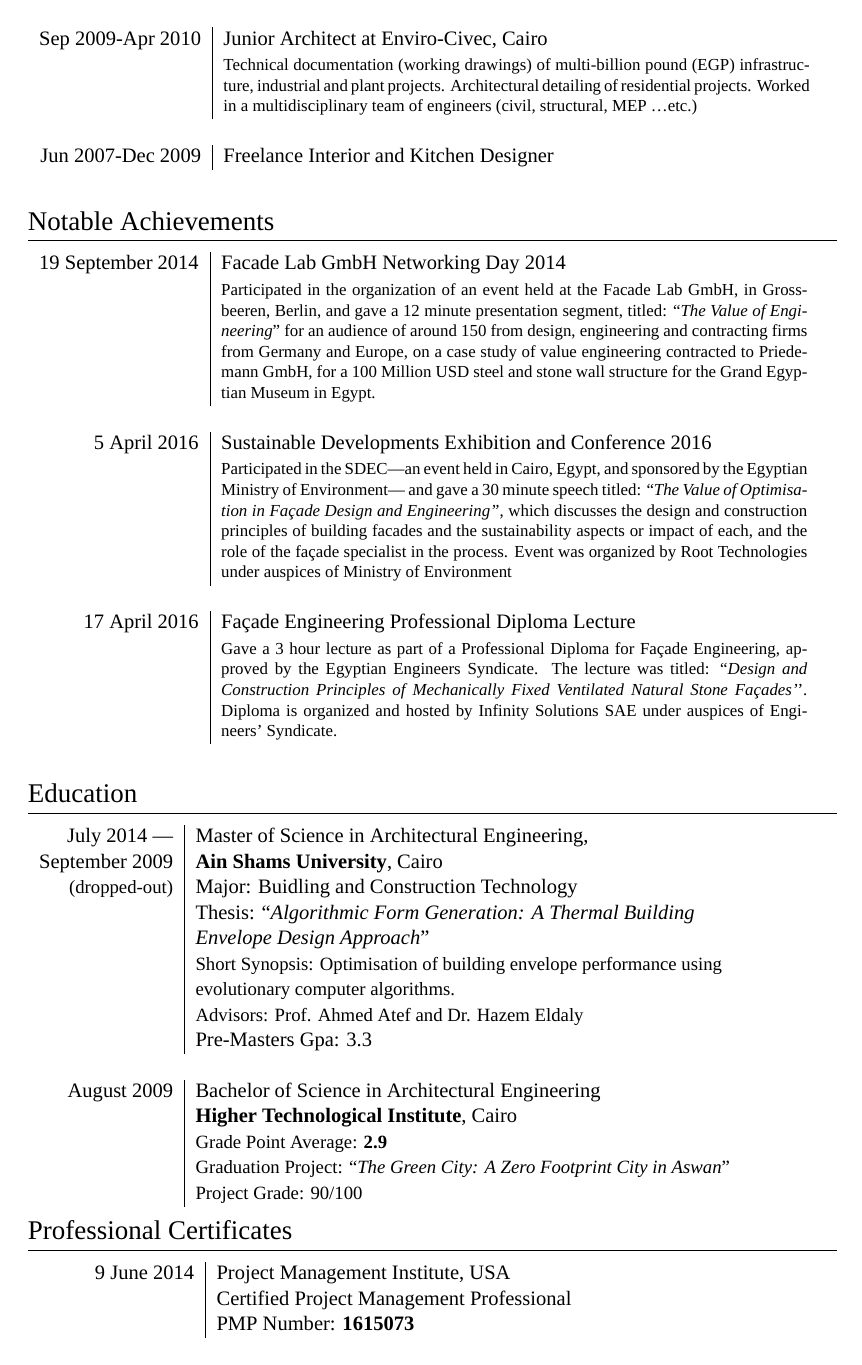
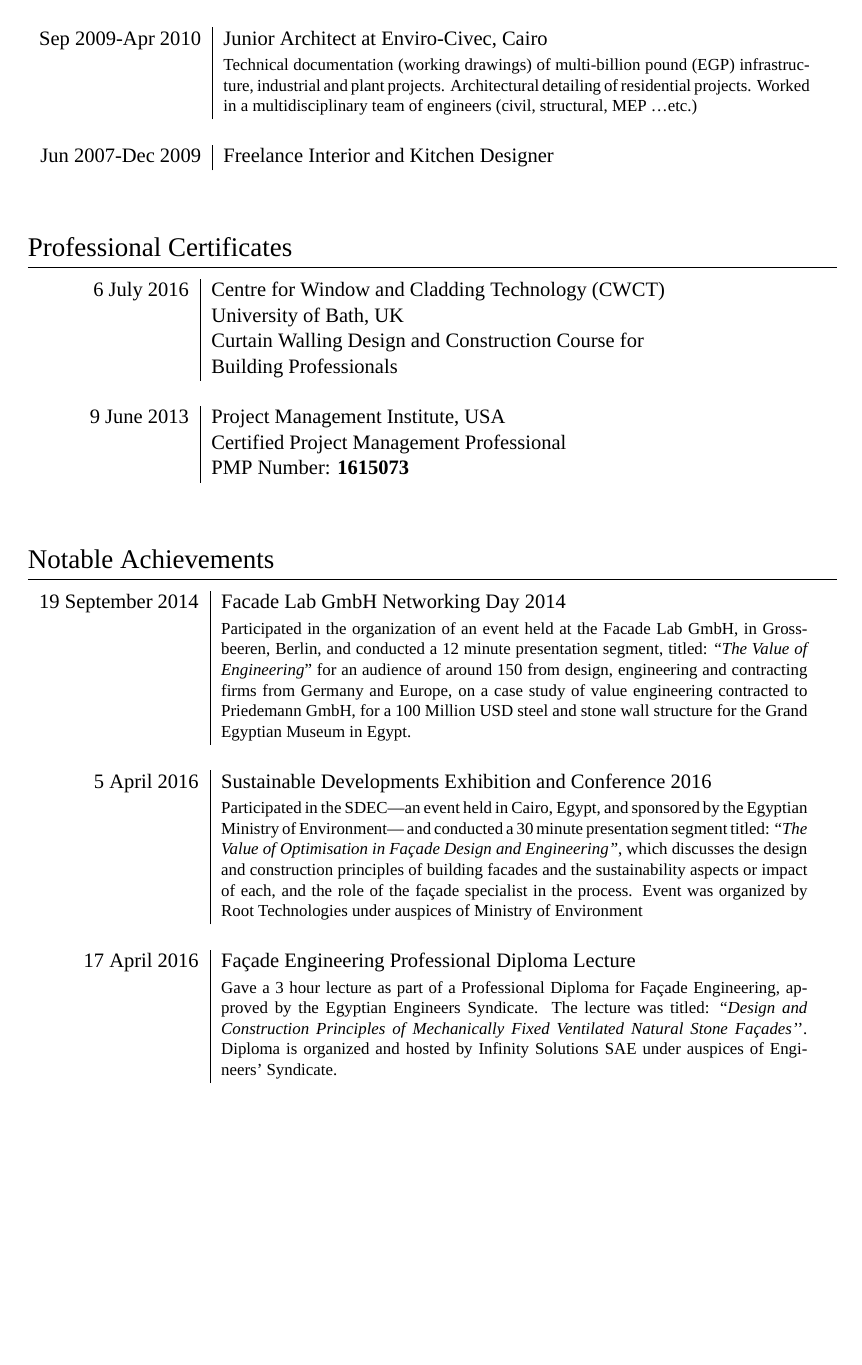
Before and after one commit to emz/CV, a LaTeX document (AymanElmasry.tex): page 2 of 3. Compiled offline with XeLaTeX; a missing font is replaced by an installed copy or a similar font.

Commit message:
CWCT course
Added ref to CWCT course + rearrangement and minor edits

```diff
--- a/AymanElmasry.tex
+++ b/AymanElmasry.tex
@@ -114,22 +114,44 @@
 \textsc{Jun 2007-Dec 2009} & Freelance Interior and Kitchen Designer\\
 \end{tabular}
 
-\vspace{0.5cm}
+
+%----------------------------------------------------------------------------------------
+%	PROFESSIONAL CERTIFICATES
+%----------------------------------------------------------------------------------------
+
+\vspace{1cm}
+\section{Professional Certificates}
+
+\begin{tabular}{r|l}
+\hspace{9.5mm}\textsc{6 July} 2016 & \textsc{Centre for Window and Cladding Technology (CWCT)}\\
+& \textsc{University of Bath, UK}\\
+& Curtain Walling Design and Construction Course for \\
+& Building Professionals \\
+\multicolumn{2}{c}{} \\
+
+%------------------------------------------------
+
+\hspace{9.5mm}\textsc{9 June} 2013 & \textsc{Project Management Institute}, USA\\
+& Certified \textsc{Project Management Professional}\\
+& \textsc{PMP Number:} \textbf{1615073}\\
+
+\end{tabular}
 
 %----------------------------------------------------------------------------------------
 %	NOTABLE ACHIEVEMENTS
 %----------------------------------------------------------------------------------------
 
+\vspace{1cm}
 \section{Notable Achievements}
 
 \begin{tabular}{r|p{11cm}}
 \textsc{19 September 2014} & \textsc{Facade Lab GmbH Networking Day 2014}\\
-& \footnotesize{Participated in the organization of an event held at the Facade Lab GmbH, in Grossbeeren, Berlin, and gave a 12 minute presentation segment, titled: ``\emph{The Value of Engineering}'' for an audience of around 150 from design, engineering and contracting firms from Germany and Europe, on a case study of value engineering contracted to Priedemann GmbH, for a 100 Million USD steel and stone wall structure for the Grand Egyptian Museum in Egypt.}\\
+& \footnotesize{Participated in the organization of an event held at the Facade Lab GmbH, in Grossbeeren, Berlin, and conducted a 12 minute presentation segment, titled: ``\emph{The Value of Engineering}'' for an audience of around 150 from design, engineering and contracting firms from Germany and Europe, on a case study of value engineering contracted to Priedemann GmbH, for a 100 Million USD steel and stone wall structure for the Grand Egyptian Museum in Egypt.}\\
 \multicolumn{2}{c}{} \\
 
 %------------------------------------------------
 \textsc{5 April 2016} & \textsc{Sustainable Developments Exhibition and Conference 2016}\\
-& \footnotesize{Participated in the SDEC---an event held in Cairo, Egypt, and sponsored by the Egyptian Ministry of Environment--- and gave a 30 minute speech titled: ``\emph{The Value of Optimisation in Fa\c{c}ade Design and Engineering''}, which discusses the design and construction principles of building facades and the sustainability aspects or impact of each, and the role of the fa\c{c}ade specialist in the process. Event was organized by Root Technologies under auspices of Ministry of Environment}\\
+& \footnotesize{Participated in the SDEC---an event held in Cairo, Egypt, and sponsored by the Egyptian Ministry of Environment--- and conducted a 30 minute presentation segment titled: ``\emph{The Value of Optimisation in Fa\c{c}ade Design and Engineering''}, which discusses the design and construction principles of building facades and the sustainability aspects or impact of each, and the role of the fa\c{c}ade specialist in the process. Event was organized by Root Technologies under auspices of Ministry of Environment}\\
 \multicolumn{2}{c}{} \\
 
 %------------------------------------------------
@@ -147,12 +169,12 @@
 
 \begin{tabular}{r|l}
 \textsc{July} 2014 --- & Master of Science in \textsc{Architectural Engineering},\\
-\textsc{September} 2009 &\textbf{Ain Shams University}, Cairo\\
-\small(dropped-out)& Major: Buidling and Construction Technology\\
+\textsc{September} 2009 & Buidling and Construction Technology\\
+\small(dropped-out)& \textbf{Ain Shams University}, Cairo \\
 & Thesis: ``\emph{Algorithmic Form Generation: A Thermal Building}\\
 &\emph{Envelope Design Approach}'' \\
-&\small Short Synopsis: Optimisation of building envelope performance using\\
-&\small evolutionary computer algorithms.\\
+&\small Short Synopsis: Optimisation of building envelope thermal\\
+&\small performance using evolutionary computer algorithms.\\
 & \small Advisors: Prof. Ahmed \textsc{Atef} and Dr. Hazem \textsc{Eldaly}\\
 &\normalsize Pre-Masters \textsc{Gpa}: 3.3\\
 \multicolumn{2}{c}{} \\
@@ -163,24 +185,11 @@
 & \normalsize\textbf{Higher Technological Institute}, Cairo\\
 &\small \textsc{Grade Point Average}: \textbf{2.9} \\
 &\small \textsc{Graduation Project:} ``\emph{The Green City: A Zero Footprint City in Aswan}''\\
-&\small Project Grade: 90/100\\
+&\small Project Grade: 90\% - Distinction\\
 
 \end{tabular}
 
 
-%----------------------------------------------------------------------------------------
-%	PROFESSIONAL CERTIFICATES
-%----------------------------------------------------------------------------------------
-
-
-\section{Professional Certificates}
-
-\begin{tabular}{r|l}
-\hspace{9.5mm}\textsc{ 9 June} 2014 & \textsc{Project Management Institute}, USA\\
-& Certified \textsc{Project Management Professional}\\
-& \textsc{PMP Number:} \textbf{1615073}\\
-
-\end{tabular}
 
 %----------------------------------------------------------------------------------------
 %	ACADEMIC
```
Also changed, not shown: AymanElmasry.pdf, AymanElmasry.tex (38 more changed lines).
